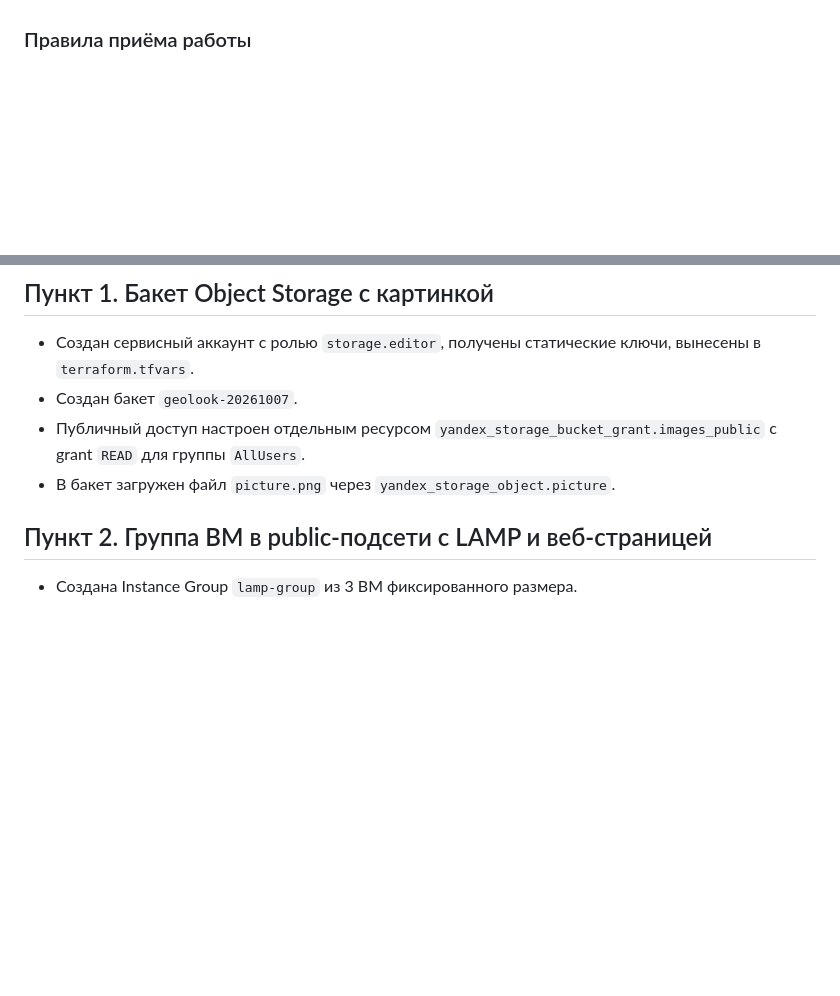
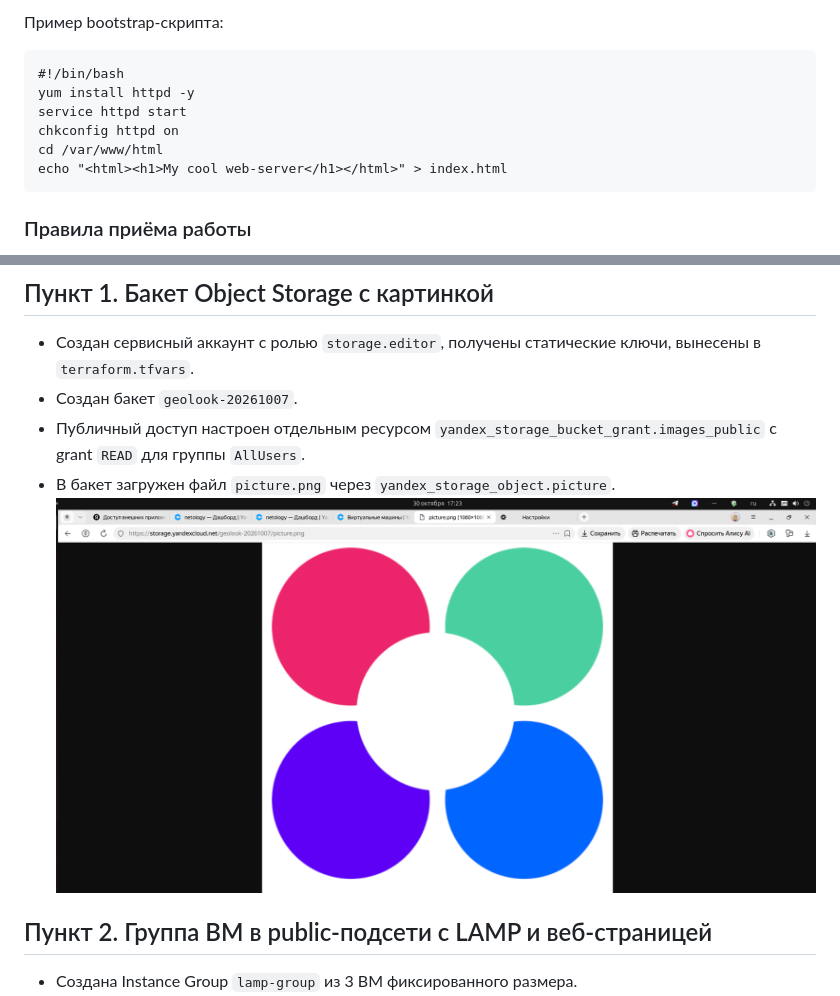
Before and after one commit to iGureEV/clopro-homeworks, a Markdown page: 15.2/README.md, 2 parts joined by grey strips. Rendered like a GitHub page; pictures changed too: 15.2/img/02.png (added); blank space fills up the shorter version.

````diff
--- a/15.2/README.md
+++ b/15.2/README.md
@@ -61,4 +63,14 @@ Resource Terraform:
 
+Пример bootstrap-скрипта:
+
+```
+#!/bin/bash
+yum install httpd -y
+service httpd start
+chkconfig httpd on
+cd /var/www/html
+echo "<html><h1>My cool web-server</h1></html>" > index.html
+```
 ### Правила приёма работы
 
 Домашняя работа оформляется в своём Git репозитории в файле README.md. Выполненное домашнее задание пришлите ссылкой на .md-файл в вашем репозитории.
@@ -93,6 +105,7 @@ Resource Terraform:
 - Создан бакет `geolook-20261007`.
 - Публичный доступ настроен отдельным ресурсом `yandex_storage_bucket_grant.images_public` с grant `READ` для группы `AllUsers`.
 - В бакет загружен файл `picture.png` через `yandex_storage_object.picture`.
+![Скачивание файла из бакета](img/02.png)
 
 ## Пункт 2. Группа ВМ в public-подсети с LAMP и веб-страницей
 
````
Also changed, not shown: other parts of 15.2/README.md (+40 -35 lines), 15.2/img/01.png (added), 15.2/img/024.png (added), 2 other files.
